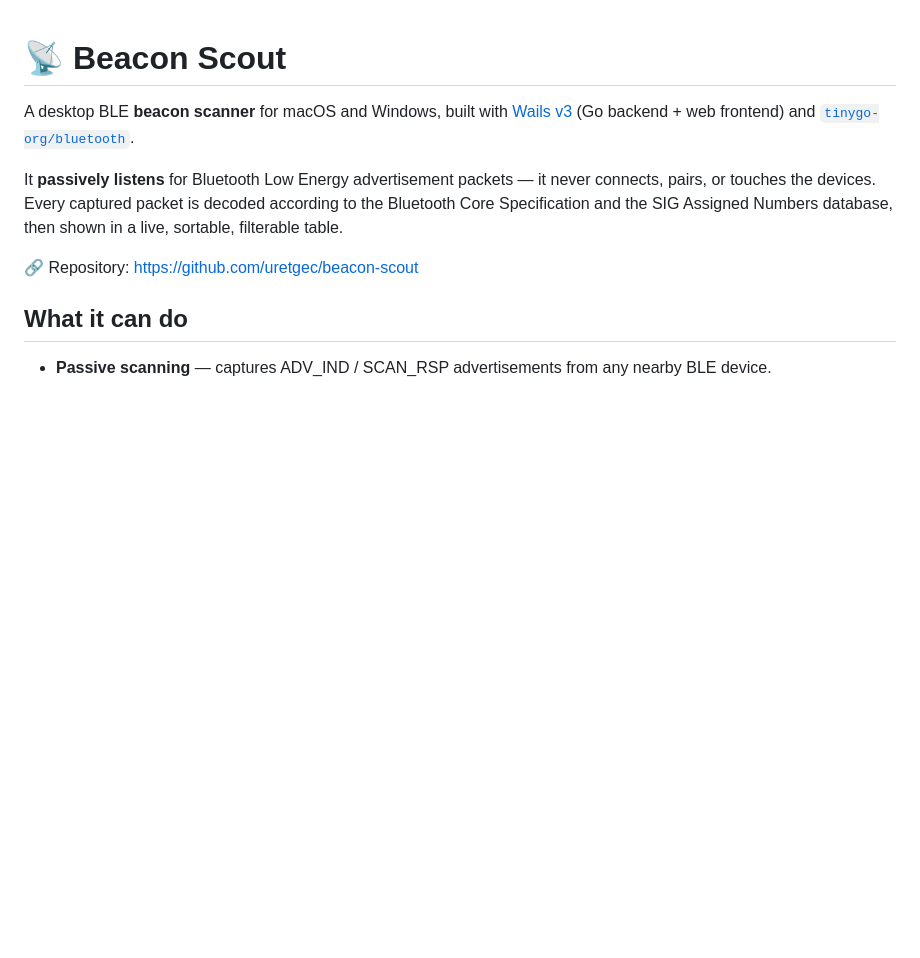
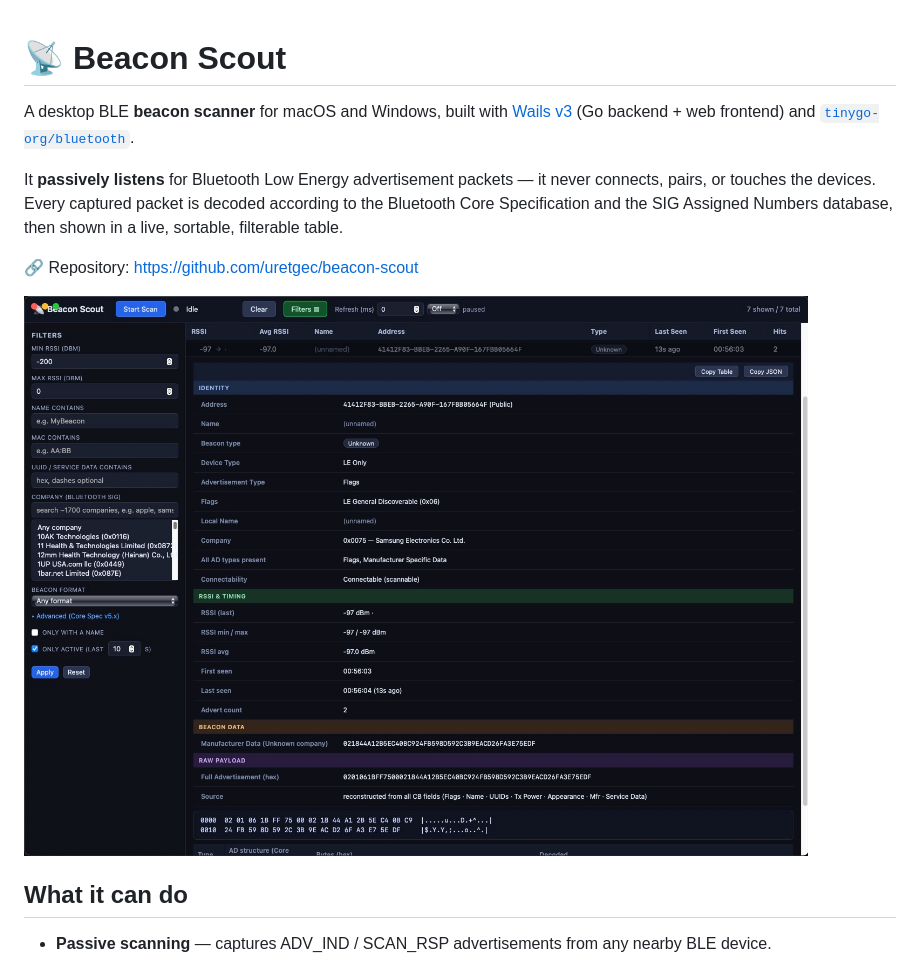
Before and after one commit to uretgec/beacon-scout, a Markdown page: README.md, the part around the change. Rendered like a GitHub page; pictures changed too: docs/screenshots/main.jpeg (added); blank space fills up the shorter version.

Commit message:
docs: add screenshot and update readme

```diff
--- a/README.md
+++ b/README.md
@@ -5,6 +5,8 @@ A desktop BLE **beacon scanner** for macOS and Windows, built with [Wails v3](ht
 It **passively listens** for Bluetooth Low Energy advertisement packets — it never connects, pairs, or touches the devices. Every captured packet is decoded according to the Bluetooth Core Specification and the SIG Assigned Numbers database, then shown in a live, sortable, filterable table.
 
 🔗 Repository: <https://github.com/uretgec/beacon-scout>
+
+![Main Screen](docs/screenshots/main.jpeg)
 
 ## What it can do
 
```
